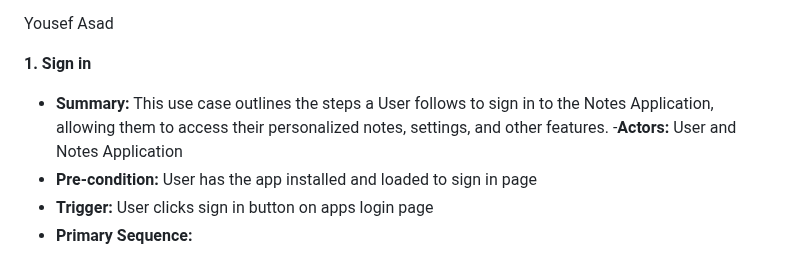
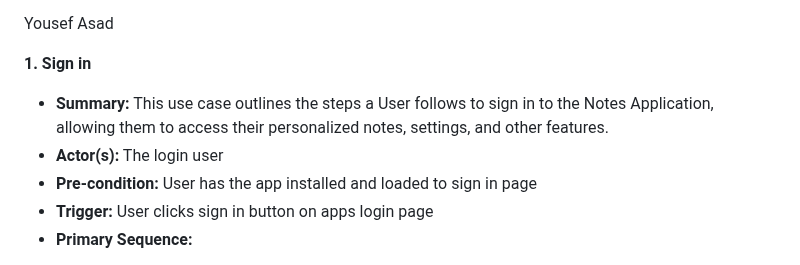
Before and after one commit to kur0neko/DesignWebsiteWithFlask, a Markdown page: requirements.md, the part around the change. GitHub-like rendering.

```diff
--- a/requirements.md
+++ b/requirements.md
@@ -36,8 +36,8 @@ Yousef Asad
 
 - **Summary:**
     This use case outlines the steps a User follows to sign in to the Notes Application, allowing them to access their personalized notes, settings, and other features.
--**Actors:**
-    User and Notes Application
+- **Actor(s):**
+The login user
 - **Pre-condition:**
     User has the app installed and loaded to sign in page
 - **Trigger:**
```
